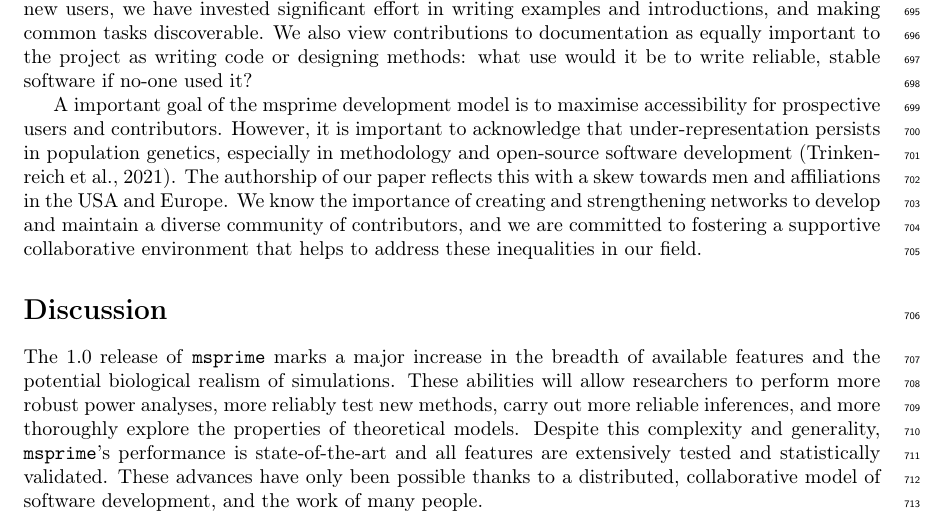
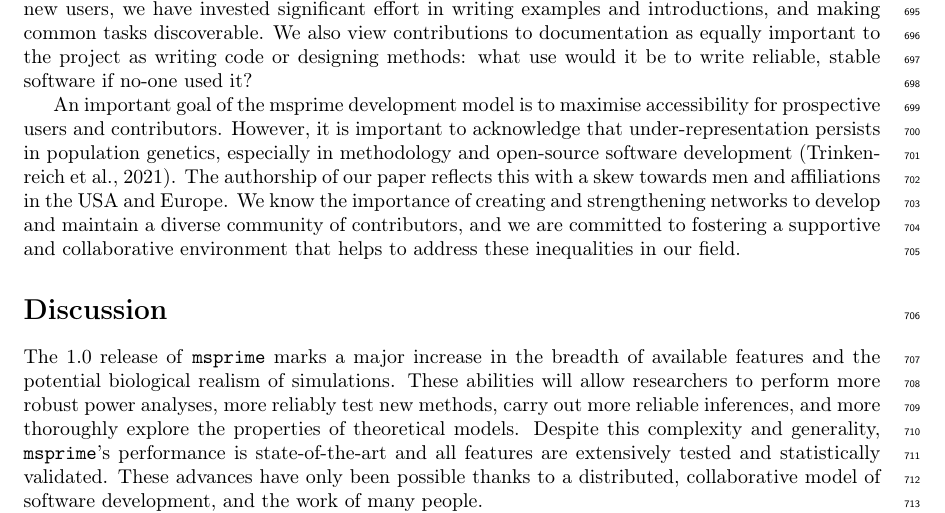
Before and after one commit to tskit-dev/msprime-1.0-paper, a LaTeX paper (paper.tex): part of page 23 of 42, cut so that both start at the same text. Compiled offline with pdfLaTeX.

Commit message:
Comments from review

```diff
--- a/paper.tex
+++ b/paper.tex
@@ -1639,7 +1639,7 @@ We also view contributions to documentation as equally important to the project
 as writing code or designing methods: what use would it be
 to write reliable, stable software if no-one used it?
 
-A important goal of the msprime development model is to maximise
+An important goal of the msprime development model is to maximise
 accessibility for prospective users and contributors. However, it is important
 to acknowledge that under-representation persists in population genetics,
 especially in methodology and open-source software
@@ -1647,7 +1647,7 @@ development~\citep{trinkenreich2021women}. The authorship
 of our paper reflects this with a skew towards men and affiliations in the USA
 and Europe. We know the importance of creating and strengthening networks to
 develop and maintain a diverse community of contributors, and we are committed
-to fostering a supportive collaborative environment that helps to address these
+to fostering a supportive and collaborative environment that helps to address these
 inequalities in our field.
 
 \section*{Discussion}
```
